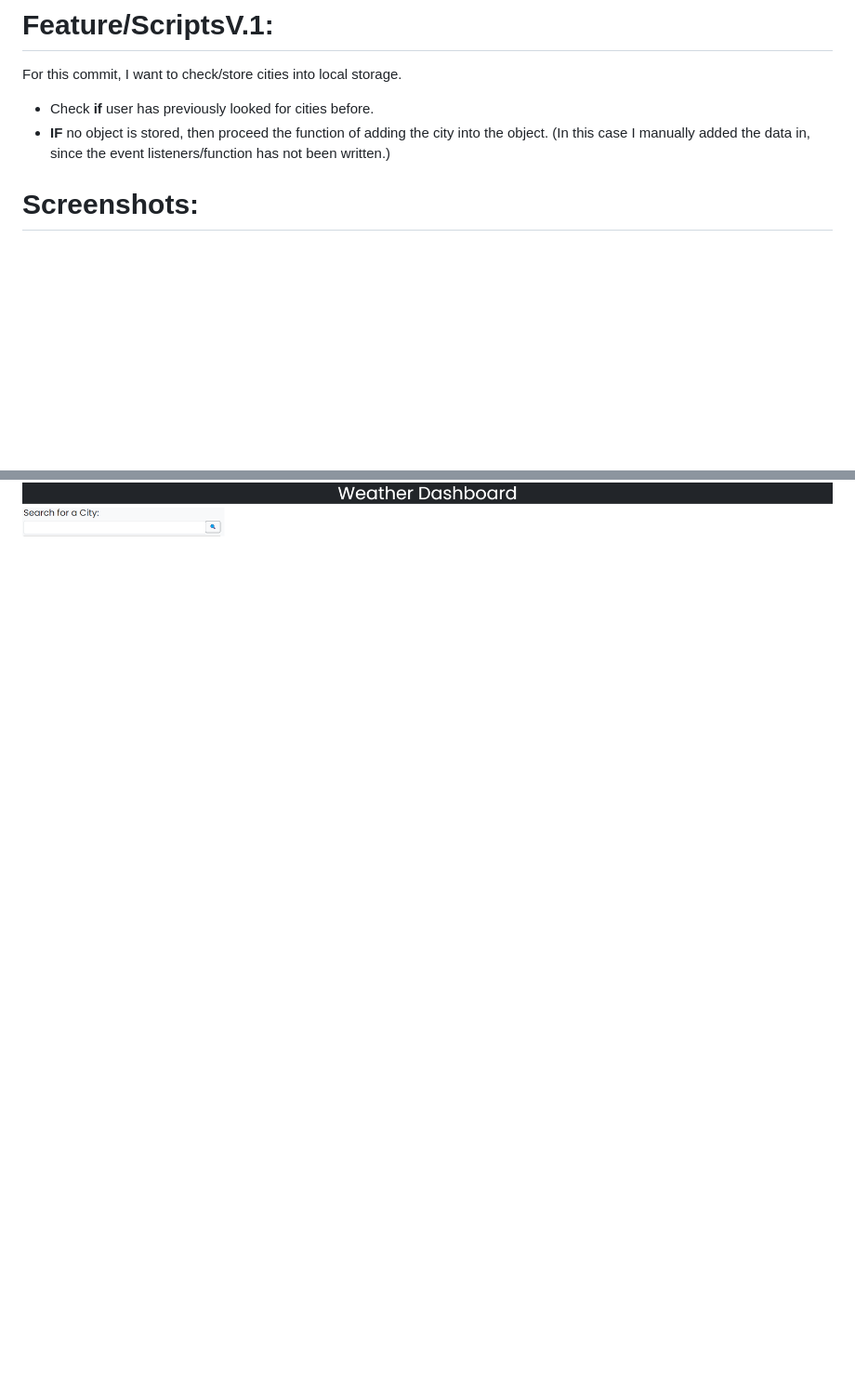
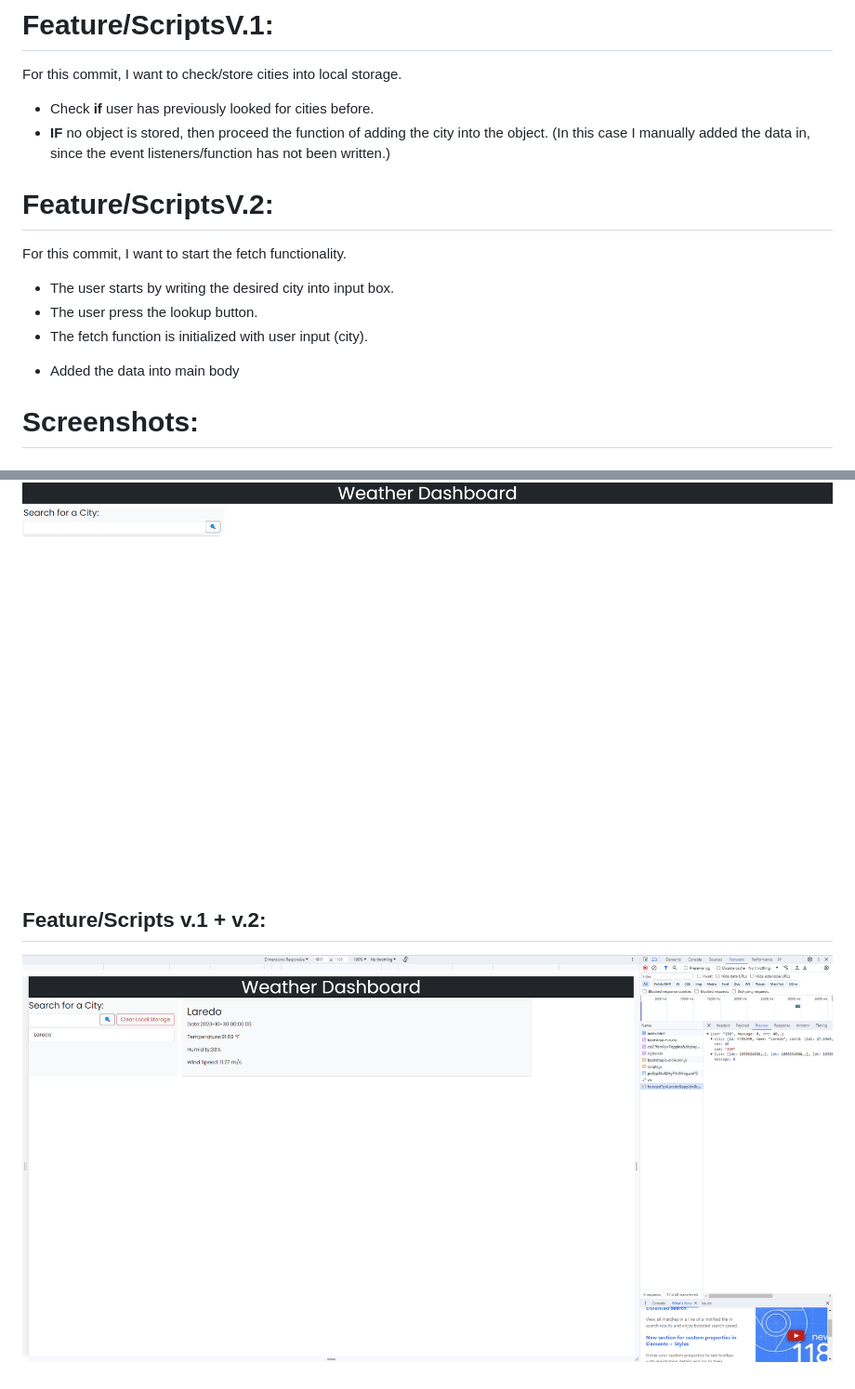
Before and after one commit to SevenImm/Wk6-Weather-ServerAPIs, a Markdown page: README.md, 2 parts joined by grey strips. Shown: that part at 93% size. GitHub-like rendering; pictures changed too: assets/progress/Version2.png (added); blank space fills up the shorter version.

Commit message:
Added fetch support + data display

```diff
--- a/README.md
+++ b/README.md
@@ -11,7 +11,15 @@ For this commit, I want to check/store cities into local storage.
 - Check **if** user has previously looked for cities before.
 - **IF** no object is stored, then proceed the function of adding the city into the object.
 (In this case I manually added the data in, since the event listeners/function has not been written.)
+# Feature/ScriptsV.2:
+For this commit, I want to start the fetch functionality.
+- The user starts by writing the desired city into input box.
+- The user press the lookup button.
+- The fetch function is initialized with user input (city).
++ Added the data into main body
 
 # Screenshots:
 ## Feature/Body:
 ![Alt text](/assets/progress/Body.png)
+## Feature/Scripts v.1 + v.2:
+![Alt text](/assets/progress/Version2.png)
```
Also changed, not shown: 1 other file.
